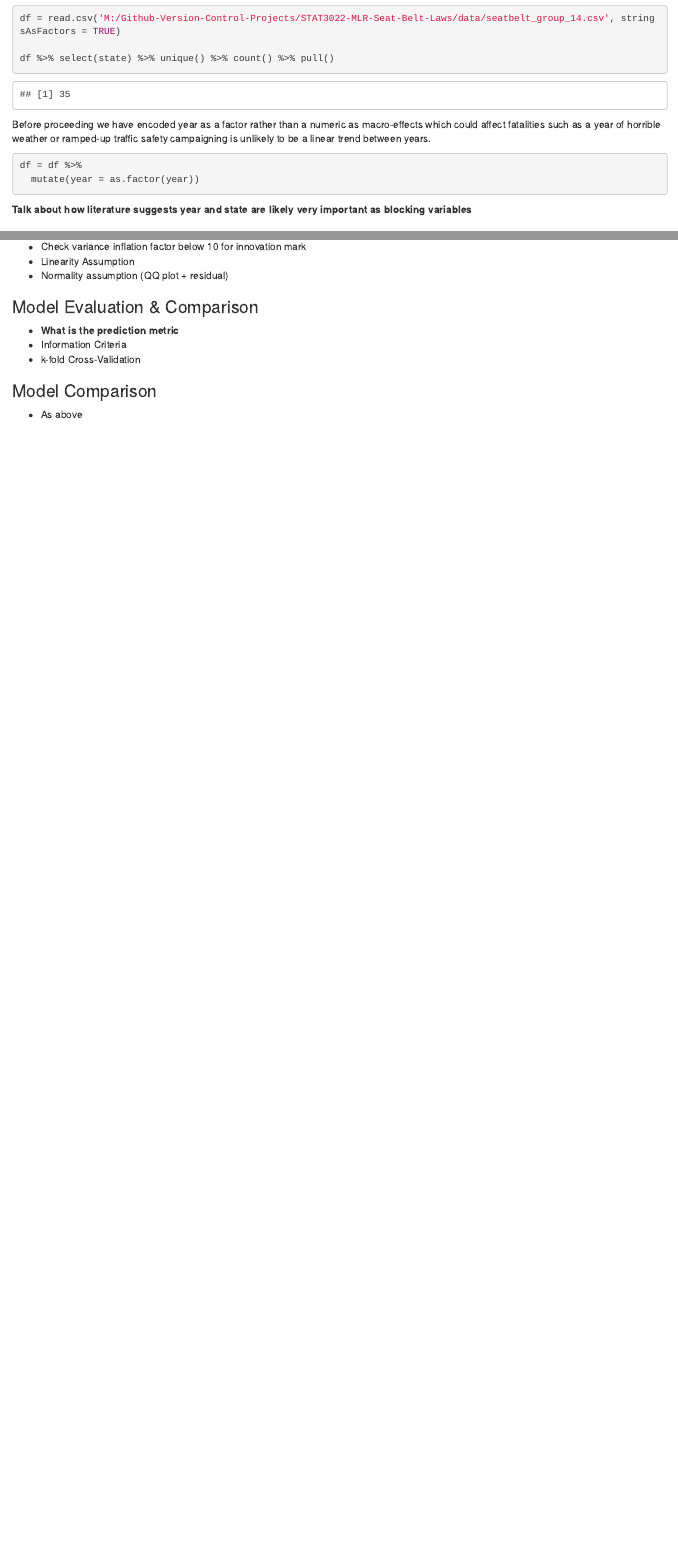
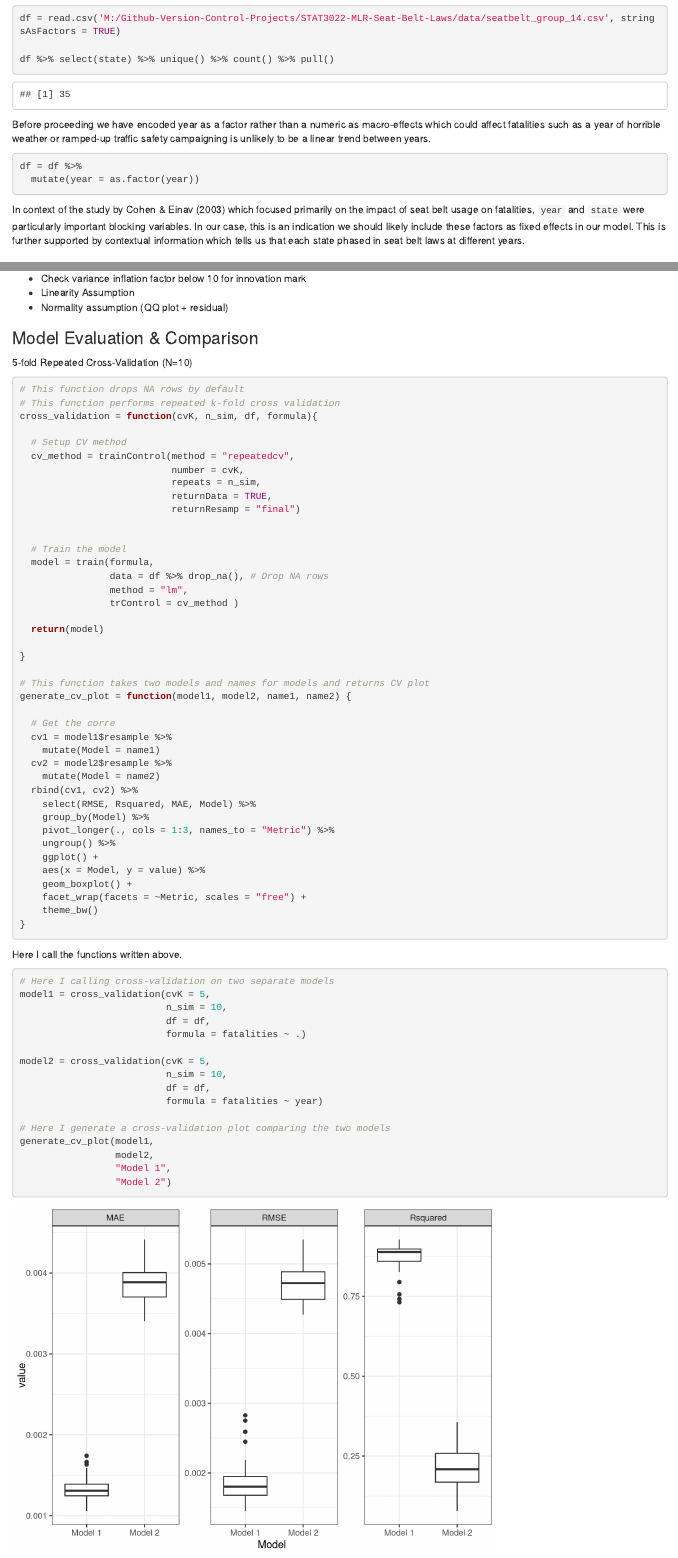
Before and after one commit to mattshu0410/STAT3022-MLR-Seat-Belt-Laws, an R Markdown document (Report.Rmd): the page in a window 1100 px wide, from 500 px down before the commit and from 510 px down after it, so that both start at the same text, and a second part further down, joined at a grey line. Rendered offline with R 4.5, knitr and Pandoc, with nearby package versions; drawn as R Markdown's standard HTML page in place of the format the file asks for; code that draws random numbers runs with fixed seeds of ours; some code elsewhere in the file could not run offline.

Commit message:
Added Cross Validation & plot

````diff
--- a/Report.Rmd
+++ b/Report.Rmd
@@ -52,7 +52,7 @@ df = df %>%
 
 ```
 
-**Talk about how literature suggests year and state are likely very important as blocking variables**
+In context of the study by Cohen & Einav (2003) which focused primarily on the impact of seat belt usage on fatalities, `year` and `state` were particularly important blocking variables. In our case, this is an indication we should likely include these factors as fixed effects in our model. This is further supported by contextual information which tells us that each state phased in seat belt laws at different years.
 
 ### Summary Statistics & Visualisations
 
@@ -354,6 +335,76 @@ df %>%
 
 ### Model Evaluation & Comparison
 
+5-fold Repeated Cross-Validation (N=10)
+
+```{r}
+
+# This function drops NA rows by default
+# This function performs repeated k-fold cross validation
+cross_validation = function(cvK, n_sim, df, formula){
+
+  # Setup CV method
+  cv_method = trainControl(method = "repeatedcv",
+                           number = cvK,
+                           repeats = n_sim,
+                           returnData = TRUE,
+                           returnResamp = "final")
+
+
+  # Train the model
+  model = train(formula,
+                data = df %>% drop_na(), # Drop NA rows
+                method = "lm",
+                trControl = cv_method )
+
+  return(model)
+
+}
+
+# This function takes two models and names for models and returns CV plot
+generate_cv_plot = function(model1, model2, name1, name2) {
+
+  # Get the corre
+  cv1 = model1$resample %>%
+    mutate(Model = name1)
+  cv2 = model2$resample %>%
+    mutate(Model = name2)
+  rbind(cv1, cv2) %>%
+    select(RMSE, Rsquared, MAE, Model) %>%
+    group_by(Model) %>%
+    pivot_longer(., cols = 1:3, names_to = "Metric") %>%
+    ungroup() %>%
+    ggplot() +
+    aes(x = Model, y = value) %>%
+    geom_boxplot() +
+    facet_wrap(facets = ~Metric, scales = "free") +
+    theme_bw()
+}
+
+```
+
+Here I call the functions written above.
+```{r}
+# Here I calling cross-validation on two separate models
+model1 = cross_validation(cvK = 5,
+                          n_sim = 10,
+                          df = df,
+                          formula = fatalities ~ .)
+
+model2 = cross_validation(cvK = 5,
+                          n_sim = 10,
+                          df = df,
+                          formula = fatalities ~ year)
+
+# Here I generate a cross-validation plot comparing the two models
+generate_cv_plot(model1,
+                 model2,
+                 "Model 1",
+                 "Model 2")
+
+```
+
+
 * **What is the prediction metric**
 * Information Criteria
 * k-fold Cross-Validation
````
Also changed, not shown: Report.Rmd (101 more changed lines).
